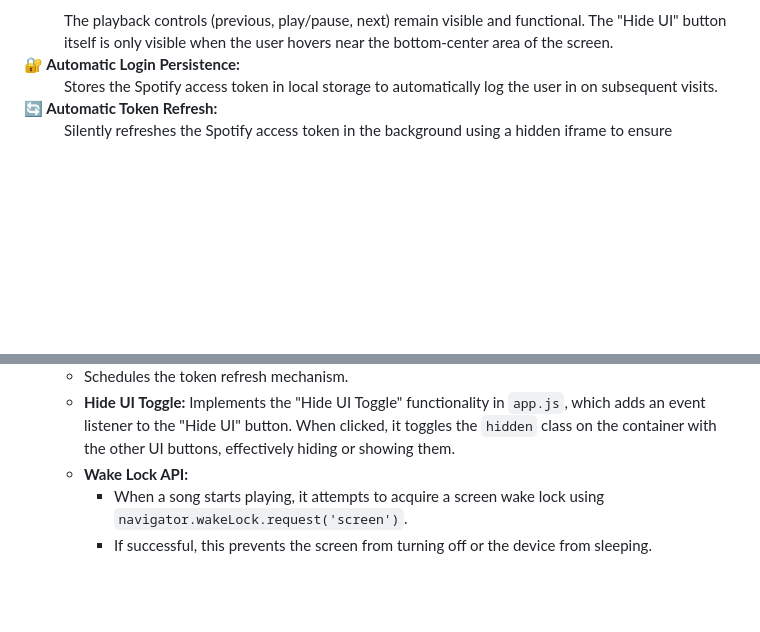
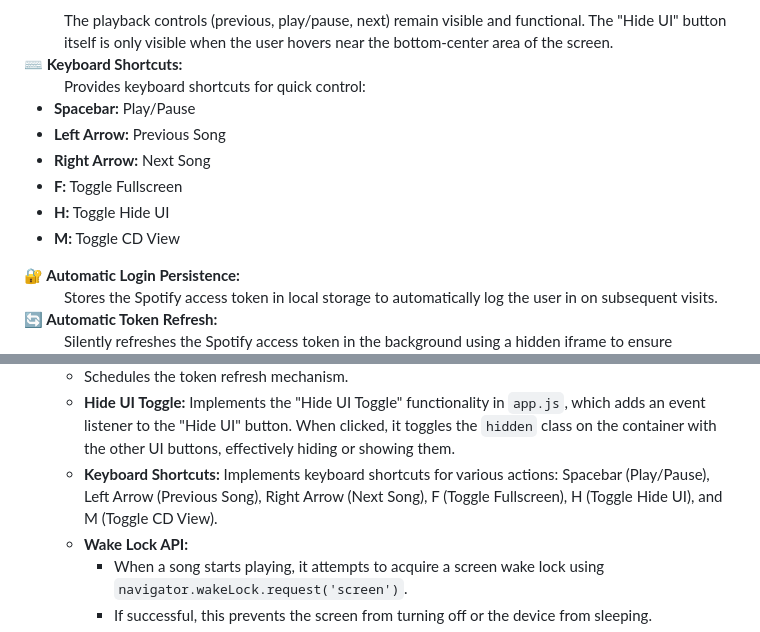
Before and after one commit to inakizamores/Fullscreenify, a Markdown page: README.md, 2 parts joined by grey strips. Rendered like a GitHub page; folded sections open; blank space fills up the shorter version.

```diff
--- a/README.md
+++ b/README.md
@@ -50,6 +50,17 @@ Immerse yourself in your music with Fullscreenify, a web application that displa
         <li>Logout button</li>
     </ul>
   <dd>The playback controls (previous, play/pause, next) remain visible and functional. The "Hide UI" button itself is only visible when the user hovers near the bottom-center area of the screen.</dd>
+
+  <dt><b><span style="font-size: 1.2em;">⌨️</span> Keyboard Shortcuts:</b></dt>
+  <dd>Provides keyboard shortcuts for quick control:</dd>
+    <ul>
+        <li><b>Spacebar:</b> Play/Pause</li>
+        <li><b>Left Arrow:</b> Previous Song</li>
+        <li><b>Right Arrow:</b> Next Song</li>
+        <li><b>F:</b> Toggle Fullscreen</li>
+        <li><b>H:</b> Toggle Hide UI</li>
+        <li><b>M:</b> Toggle CD View</li>
+    </ul>
 
   <dt><b><span style="font-size: 1.2em;">🔐</span> Automatic Login Persistence:</b></dt>
   <dd>Stores the Spotify access token in local storage to automatically log the user in on subsequent visits.</dd>
@@ -123,6 +134,7 @@ The application consists of the following core components:
     -   Displays placeholder content when no music is playing.
     -   Schedules the token refresh mechanism.
     -   **Hide UI Toggle:** Implements the "Hide UI Toggle" functionality in `app.js`, which adds an event listener to the "Hide UI" button. When clicked, it toggles the `hidden` class on the container with the other UI buttons, effectively hiding or showing them.
+    -   **Keyboard Shortcuts:** Implements keyboard shortcuts for various actions: Spacebar (Play/Pause), Left Arrow (Previous Song), Right Arrow (Next Song), F (Toggle Fullscreen), H (Toggle Hide UI), and M (Toggle CD View).
     -   **Wake Lock API:**
         -   When a song starts playing, it attempts to acquire a screen wake lock using `navigator.wakeLock.request('screen')`.
         -   If successful, this prevents the screen from turning off or the device from sleeping.
```
